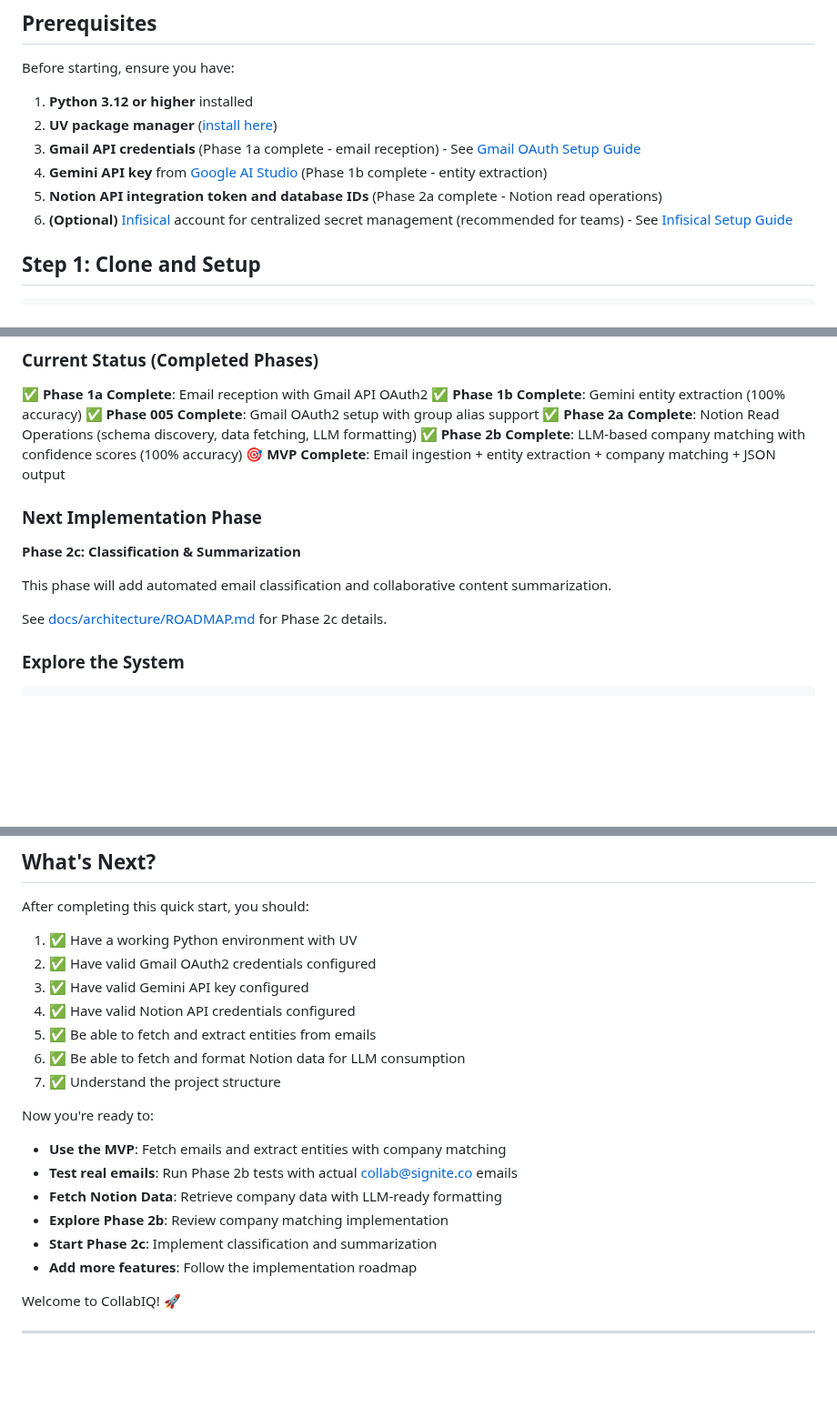
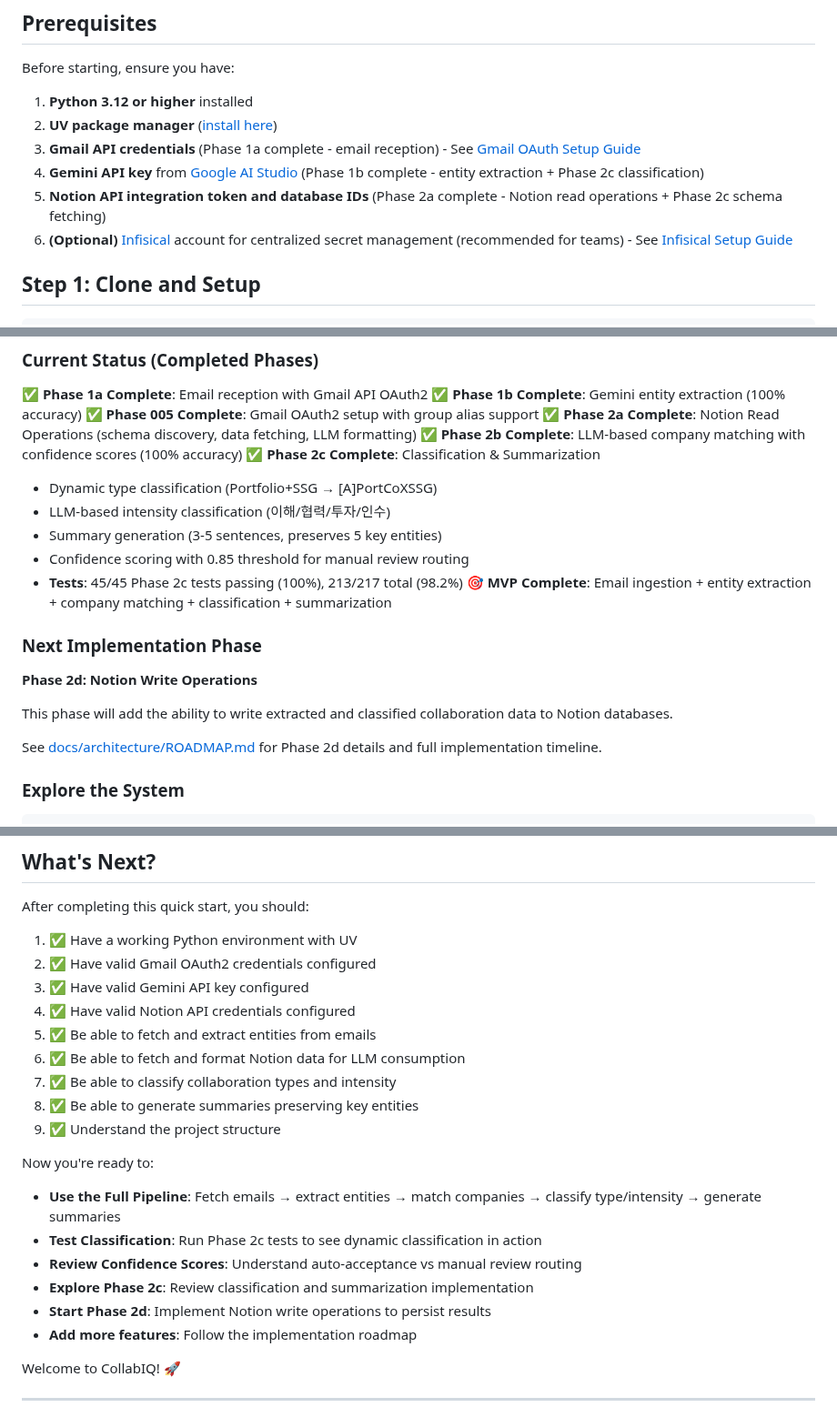
Before and after one commit to limmutable/CollabIQ, a Markdown page: docs/setup/quickstart.md, 3 parts joined by grey strips. Shown at 91% size. Drawn GitHub-style; blank space fills up the shorter version.

```diff
--- a/docs/setup/quickstart.md
+++ b/docs/setup/quickstart.md
@@ -9,8 +9,8 @@ Before starting, ensure you have:
 1. **Python 3.12 or higher** installed
 2. **UV package manager** ([install here](https://github.com/astral-sh/uv))
 3. **Gmail API credentials** (Phase 1a complete - email reception) - See [Gmail OAuth Setup Guide](gmail-oauth-setup.md)
-4. **Gemini API key** from [Google AI Studio](https://makersuite.google.com/app/apikey) (Phase 1b complete - entity extraction)
-5. **Notion API integration token and database IDs** (Phase 2a complete - Notion read operations)
+4. **Gemini API key** from [Google AI Studio](https://makersuite.google.com/app/apikey) (Phase 1b complete - entity extraction + Phase 2c classification)
+5. **Notion API integration token and database IDs** (Phase 2a complete - Notion read operations + Phase 2c schema fetching)
 6. **(Optional)** [Infisical](https://infisical.com) account for centralized secret management (recommended for teams) - See [Infisical Setup Guide](infisical-setup.md)
 
 ## Step 1: Clone and Setup
@@ -320,15 +370,21 @@ uv run collabiq notion export --output companies.json
 ✅ **Phase 005 Complete**: Gmail OAuth2 setup with group alias support
 ✅ **Phase 2a Complete**: Notion Read Operations (schema discovery, data fetching, LLM formatting)
 ✅ **Phase 2b Complete**: LLM-based company matching with confidence scores (100% accuracy)
-🎯 **MVP Complete**: Email ingestion + entity extraction + company matching + JSON output
+✅ **Phase 2c Complete**: Classification & Summarization
+  - Dynamic type classification (Portfolio+SSG → [A]PortCoXSSG)
+  - LLM-based intensity classification (이해/협력/투자/인수)
+  - Summary generation (3-5 sentences, preserves 5 key entities)
+  - Confidence scoring with 0.85 threshold for manual review routing
+  - **Tests**: 45/45 Phase 2c tests passing (100%), 213/217 total (98.2%)
+🎯 **MVP Complete**: Email ingestion + entity extraction + company matching + classification + summarization
 
 ### Next Implementation Phase
 
-**Phase 2c: Classification & Summarization**
+**Phase 2d: Notion Write Operations**
 
-This phase will add automated email classification and collaborative content summarization.
+This phase will add the ability to write extracted and classified collaboration data to Notion databases.
 
-See [docs/architecture/ROADMAP.md](../architecture/ROADMAP.md) for Phase 2c details.
+See [docs/architecture/ROADMAP.md](../architecture/ROADMAP.md) for Phase 2d details and full implementation timeline.
 
 ### Explore the System
 
@@ -487,14 +543,16 @@ After completing this quick start, you should:
 4. ✅ Have valid Notion API credentials configured
 5. ✅ Be able to fetch and extract entities from emails
 6. ✅ Be able to fetch and format Notion data for LLM consumption
-7. ✅ Understand the project structure
+7. ✅ Be able to classify collaboration types and intensity
+8. ✅ Be able to generate summaries preserving key entities
+9. ✅ Understand the project structure
 
 Now you're ready to:
-- **Use the MVP**: Fetch emails and extract entities with company matching
-- **Test real emails**: Run Phase 2b tests with actual collab@signite.co emails
-- **Fetch Notion Data**: Retrieve company data with LLM-ready formatting
-- **Explore Phase 2b**: Review company matching implementation
-- **Start Phase 2c**: Implement classification and summarization
+- **Use the Full Pipeline**: Fetch emails → extract entities → match companies → classify type/intensity → generate summaries
+- **Test Classification**: Run Phase 2c tests to see dynamic classification in action
+- **Review Confidence Scores**: Understand auto-acceptance vs manual review routing
+- **Explore Phase 2c**: Review classification and summarization implementation
+- **Start Phase 2d**: Implement Notion write operations to persist results
 - **Add more features**: Follow the implementation roadmap
 
 Welcome to CollabIQ! 🚀
```
Also changed, not shown: other parts of docs/setup/quickstart.md (+51 -1 lines).
